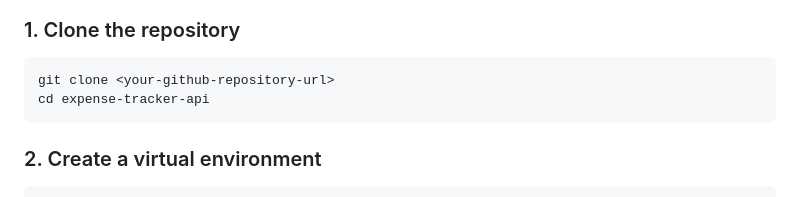
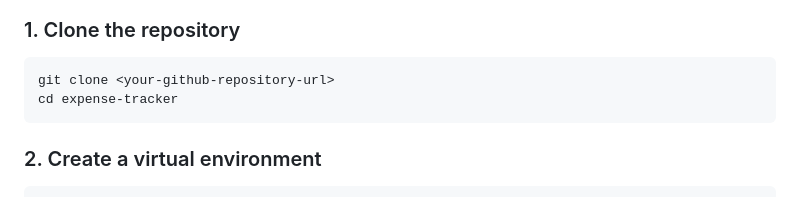
Before and after one commit to jeslinjacob11/expense-tracker, a Markdown page: README.md, the part around the change. Rendered like a GitHub page.

````diff
--- a/README.md
+++ b/README.md
@@ -18,7 +18,7 @@ A modern Expense Tracker REST API built with **FastAPI** featuring an interactiv
 
 ```bash
 git clone <your-github-repository-url>
-cd expense-tracker-api
+cd expense-tracker
 ```
 
 ### 2. Create a virtual environment
````
